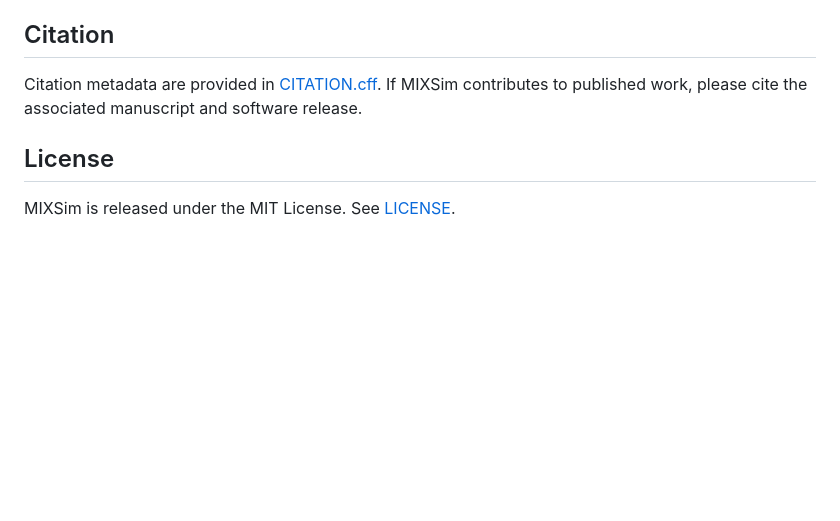
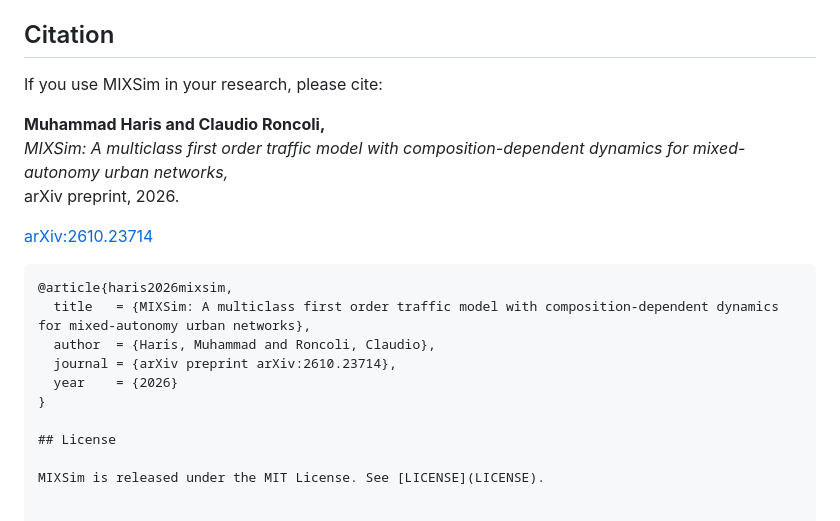
Before and after one commit to HarisFateh/MIXSim, a Markdown page: README.md, the part around the change. GitHub-like rendering; blank space fills up the shorter version.

Commit message:
Add arXiv preprint to README

````diff
--- a/README.md
+++ b/README.md
@@ -141,7 +141,21 @@ Generated outputs, caches, build products, and virtual environments are excluded
 
 ## Citation
 
-Citation metadata are provided in [CITATION.cff](CITATION.cff). If MIXSim contributes to published work, please cite the associated manuscript and software release.
+If you use MIXSim in your research, please cite:
+
+**Muhammad Haris and Claudio Roncoli,**
+*MIXSim: A multiclass first order traffic model with composition-dependent dynamics for mixed-autonomy urban networks,*
+arXiv preprint, 2026.
+
+[arXiv:2610.23714](https://arxiv.org/abs/2610.23714)
+
+```bibtex
+@article{haris2026mixsim,
+  title   = {MIXSim: A multiclass first order traffic model with composition-dependent dynamics for mixed-autonomy urban networks},
+  author  = {Haris, Muhammad and Roncoli, Claudio},
+  journal = {arXiv preprint arXiv:2610.23714},
+  year    = {2026}
+}
 
 ## License
 
````
